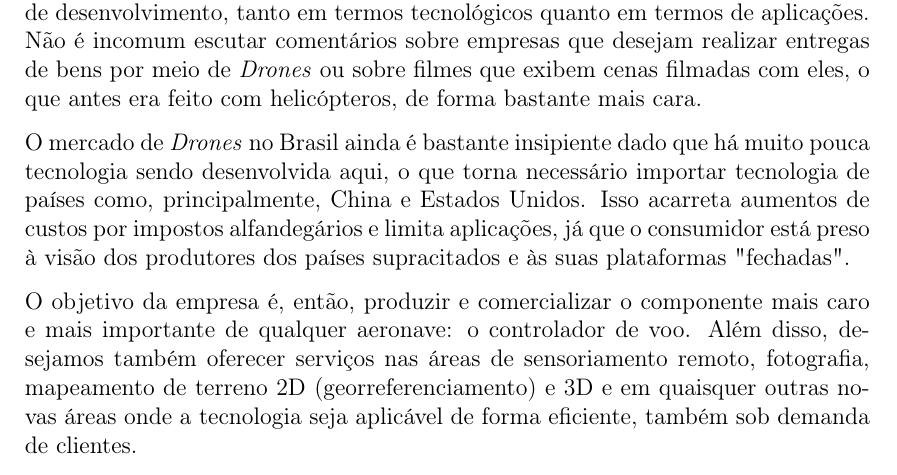
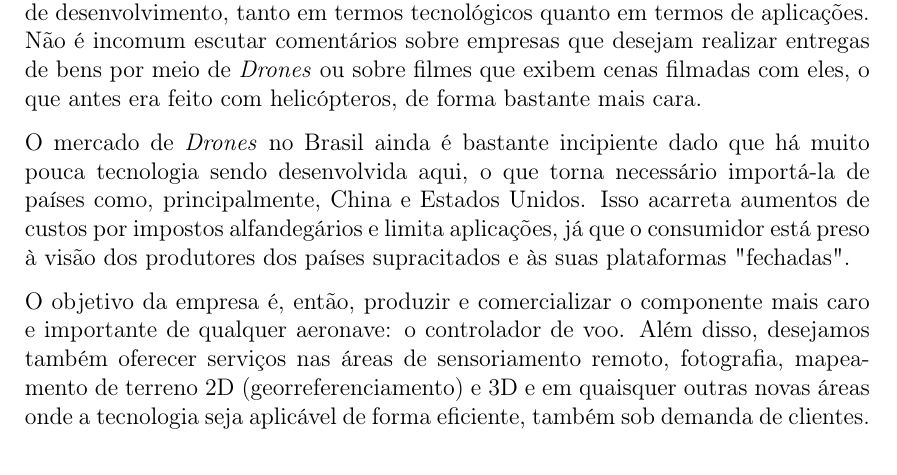
Before and after one commit to Alpistinho/trabalhoDeOI, a LaTeX document (report.tex, which reads sumario_executivo.tex): part of page 1 of 8, cut so that both start at the same text. Compiled offline with pdfLaTeX.

Commit message:
Pequena revisão no sumário executivo

```diff
--- a/sumario_executivo.tex
+++ b/sumario_executivo.tex
@@ -9,15 +9,15 @@ desejam realizar entregas de bens por meio de \emph{Drones} ou sobre filmes
 que exibem cenas filmadas com eles, o que antes era feito com helicópteros,
 de forma bastante mais cara.
 
-O mercado de \emph{Drones} no Brasil ainda é bastante insipiente dado que
+O mercado de \emph{Drones} no Brasil ainda é bastante incipiente dado que
 há muito pouca tecnologia sendo desenvolvida aqui, o que torna necessário
-importar tecnologia de países como, principalmente, China e Estados Unidos.
+importá-la de países como, principalmente, China e Estados Unidos.
 Isso acarreta aumentos de custos por impostos alfandegários e limita
 aplicações, já que o consumidor está preso à visão dos produtores dos países
 supracitados e às suas plataformas "fechadas".
 
 O objetivo da empresa é, então, produzir e comercializar o componente mais caro
-e mais importante de qualquer aeronave: o controlador de voo. Além disso, desejamos
+e importante de qualquer aeronave: o controlador de voo. Além disso, desejamos
 também oferecer serviços nas áreas de sensoriamento remoto, fotografia, mapeamento
 de terreno 2D (georreferenciamento) e 3D e em quaisquer outras novas áreas onde
 a tecnologia seja aplicável de forma eficiente, também sob demanda de clientes.
```
